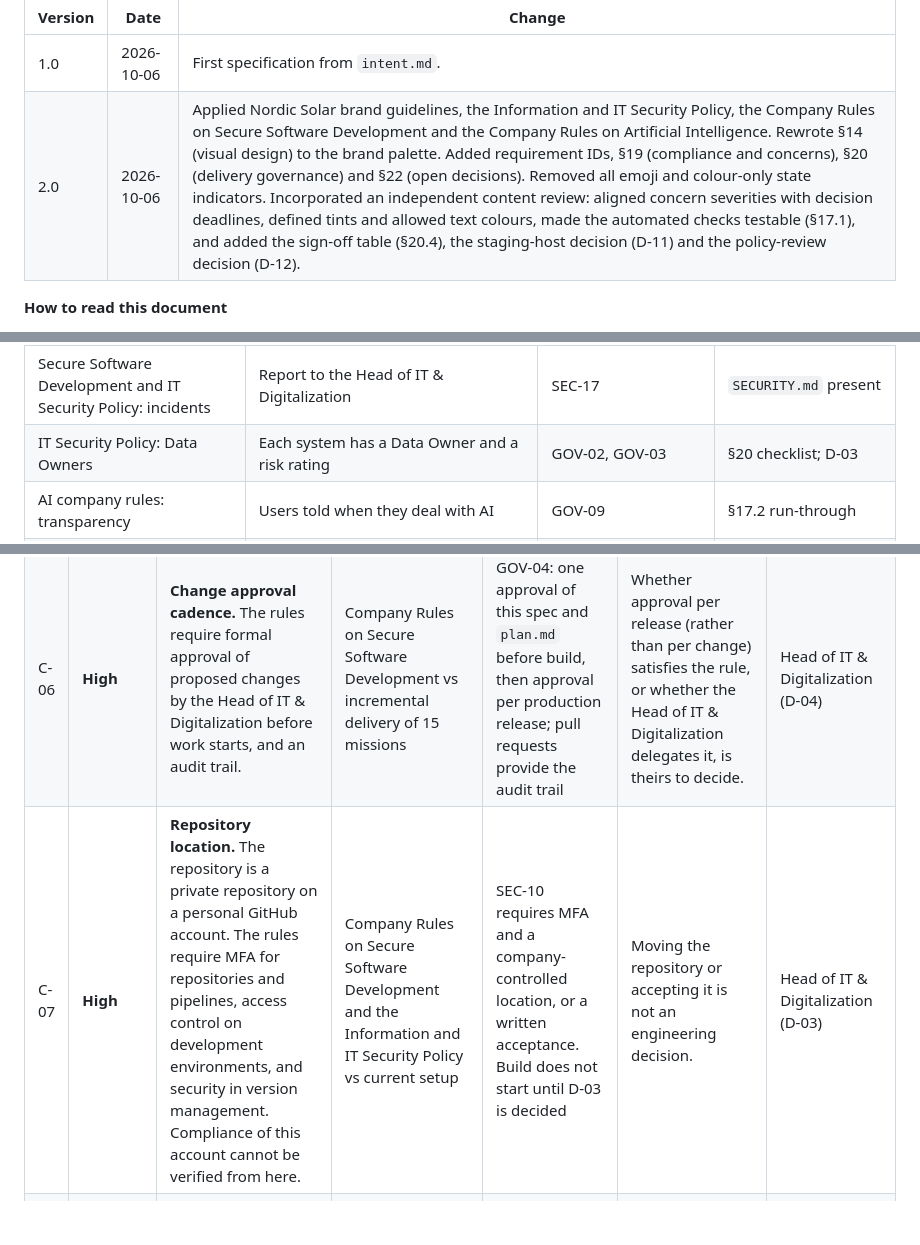
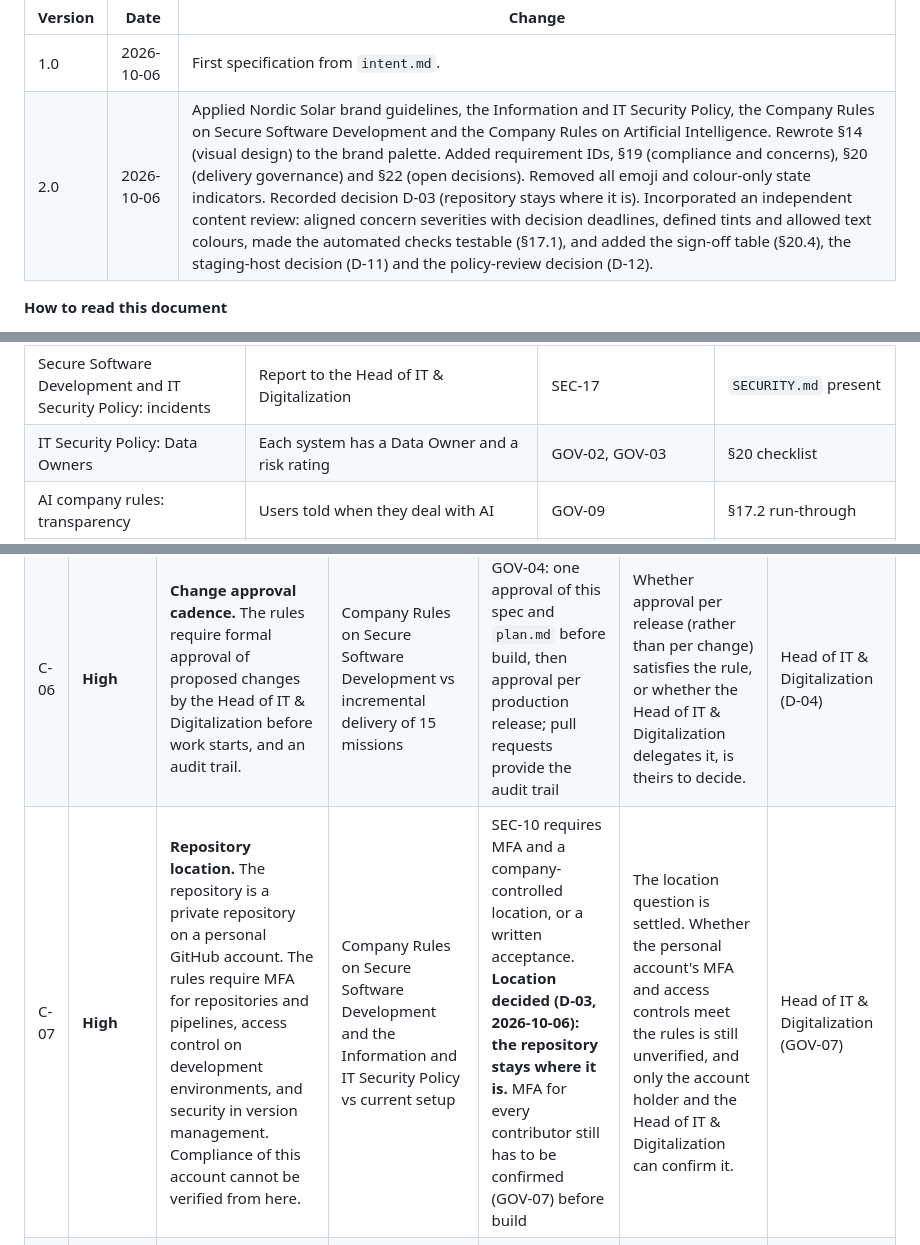
Before and after one commit to TarasNS/claude-code-interactive-guide, a Markdown page: spec.md, 3 parts joined by grey strips. Drawn GitHub-style; blank space fills up the shorter version.

```diff
--- a/spec.md
+++ b/spec.md
@@ -19,7 +19,7 @@
 | Version | Date | Change |
 |---|---|---|
 | 1.0 | 2026-10-06 | First specification from `intent.md`. |
-| 2.0 | 2026-10-06 | Applied Nordic Solar brand guidelines, the Information and IT Security Policy, the Company Rules on Secure Software Development and the Company Rules on Artificial Intelligence. Rewrote §14 (visual design) to the brand palette. Added requirement IDs, §19 (compliance and concerns), §20 (delivery governance) and §22 (open decisions). Removed all emoji and colour-only state indicators. Incorporated an independent content review: aligned concern severities with decision deadlines, defined tints and allowed text colours, made the automated checks testable (§17.1), and added the sign-off table (§20.4), the staging-host decision (D-11) and the policy-review decision (D-12). |
+| 2.0 | 2026-10-06 | Applied Nordic Solar brand guidelines, the Information and IT Security Policy, the Company Rules on Secure Software Development and the Company Rules on Artificial Intelligence. Rewrote §14 (visual design) to the brand palette. Added requirement IDs, §19 (compliance and concerns), §20 (delivery governance) and §22 (open decisions). Removed all emoji and colour-only state indicators. Recorded decision D-03 (repository stays where it is). Incorporated an independent content review: aligned concern severities with decision deadlines, defined tints and allowed text colours, made the automated checks testable (§17.1), and added the sign-off table (§20.4), the staging-host decision (D-11) and the policy-review decision (D-12). |
 
 **How to read this document**
 
@@ -1166,7 +1166,7 @@ These are Claude Code skills (reusable instruction packs) used while drafting th
 | Secure Software Development: testing | Independent security test, system approval test, protected test data | SEC-16, GOV-05; fictional data only (§13) | §17.3 |
 | Secure Software Development: CI/CD controls | SAST, DAST, SCA, secrets protected, MFA | SEC-10, SEC-12, SEC-13 | §17.3 |
 | Secure Software Development and IT Security Policy: incidents | Report to the Head of IT & Digitalization | SEC-17 | `SECURITY.md` present |
-| IT Security Policy: Data Owners | Each system has a Data Owner and a risk rating | GOV-02, GOV-03 | §20 checklist; D-03 |
+| IT Security Policy: Data Owners | Each system has a Data Owner and a risk rating | GOV-02, GOV-03 | §20 checklist |
 | AI company rules: transparency | Users told when they deal with AI | GOV-09 | §17.2 run-through |
 | AI company rules: review of AI output | Verify AI-generated content before use | GOV-08, SEC-19 | §17.1 metadata check |
 | AI company rules: third-party AI tools | No confidential or personal data without approval | SEC-18, GOV-10 | D-02 |
@@ -1184,7 +1184,7 @@ Severity: **High** blocks build until decided; **Medium** blocks production rele
 | C-04 | **High** | **This product teaches engineers to use Claude Code on real repositories, and is being built with Claude Code, but no record was found that Claude Code is an approved AI coding tool.** (Searched: the SharePoint Policy House, including the Company Rules overview, and the IT site.) The rules also forbid submitting proprietary source code, internal system logic, credentials or confidential information to external AI coding tools. | Company Rules on Secure Software Development and Company Rules on Artificial Intelligence vs intent §2, §17 (the learner should be able to apply this to a real repository) | All product content is fictional; GOV-10 tells learners to use only approved tools and never share confidential data; SEC-18 binds the build team | Whether Claude Code is approved, and on what terms, is the Head of IT & Digitalization's decision. If it is not approved, the product teaches a workflow employees may not use, and the build team may not use it either. | Head of IT & Digitalization, with the CPIO (D-02) |
 | C-05 | Medium | **AI literacy records versus no tracking.** The AI rules require role-appropriate AI literacy training with completion records that can be shown to the supervisory authority. This product deliberately has no accounts, no backend and no tracking. | Company Rules on Artificial Intelligence vs intent §19 non-goals and privacy by design | The product is positioned as learning material, not as the required training (GOV-11) | Producing completion records needs identities, storage, a GDPR legal basis and a backend, all outside v1. v1 cannot do both. | CPIO as AI Compliance Owner (D-05) |
 | C-06 | **High** | **Change approval cadence.** The rules require formal approval of proposed changes by the Head of IT & Digitalization before work starts, and an audit trail. | Company Rules on Secure Software Development vs incremental delivery of 15 missions | GOV-04: one approval of this spec and `plan.md` before build, then approval per production release; pull requests provide the audit trail | Whether approval per release (rather than per change) satisfies the rule, or whether the Head of IT & Digitalization delegates it, is theirs to decide. | Head of IT & Digitalization (D-04) |
-| C-07 | **High** | **Repository location.** The repository is a private repository on a personal GitHub account. The rules require MFA for repositories and pipelines, access control on development environments, and security in version management. Compliance of this account cannot be verified from here. | Company Rules on Secure Software Development and the Information and IT Security Policy vs current setup | SEC-10 requires MFA and a company-controlled location, or a written acceptance. Build does not start until D-03 is decided | Moving the repository or accepting it is not an engineering decision. | Head of IT & Digitalization (D-03) |
+| C-07 | **High** | **Repository location.** The repository is a private repository on a personal GitHub account. The rules require MFA for repositories and pipelines, access control on development environments, and security in version management. Compliance of this account cannot be verified from here. | Company Rules on Secure Software Development and the Information and IT Security Policy vs current setup | SEC-10 requires MFA and a company-controlled location, or a written acceptance. **Location decided (D-03, 2026-10-06): the repository stays where it is.** MFA for every contributor still has to be confirmed (GOV-07) before build | The location question is settled. Whether the personal account's MFA and access controls meet the rules is still unverified, and only the account holder and the Head of IT & Digitalization can confirm it. | Head of IT & Digitalization (GOV-07) |
 | C-08 | Medium | **Hosting and headers.** Free static hosts such as GitHub Pages cannot set security headers. A meta-tag CSP cannot set `frame-ancestors`, and how `'self'` behaves on `file://` differs between browsers. | Company Rules on Secure Software Development (protection of applications on public networks; DAST) vs intent §20 (works locally, minimal setup) | SEC-08 requires a header-capable host for any company-facing deployment; `file://` stays a documented convenience mode (SEC-09) | Where the product is hosted, and whether it is internal or public, is not decided. | Head of IT & Digitalization (D-07 production, D-11 staging) |
 | C-09 | Medium | **Local storage and privacy.** Progress is kept in `localStorage`. It contains no identifiers, and storing it serves a feature the learner uses. Whether that makes it outside the personal-data policy and exempt under the Danish cookie rules has not been confirmed. | Policy for Processing of Personal Data (not reviewed) vs intent §20 (persist progress locally) | SEC-06: no identifiers stored; no cookies; storage can be reset | The privacy owner has not reviewed it. | Privacy owner or DPO (D-09) |
 | C-10 | Low | **No company UX, accessibility, spacing or grid standard exists.** | Absence of a standard | WCAG 2.2 AA as a working target (§15); spacing scale as a working default (§14.4) | There is nothing to conform to. This is recorded so nobody claims compliance with a company standard. | Head of IT & Digitalization (D-10) |
```
Also changed, not shown: other parts of spec.md (+4 -4 lines), CLAUDE.md (+2 -2 lines), plan.md (+3 -3 lines).
